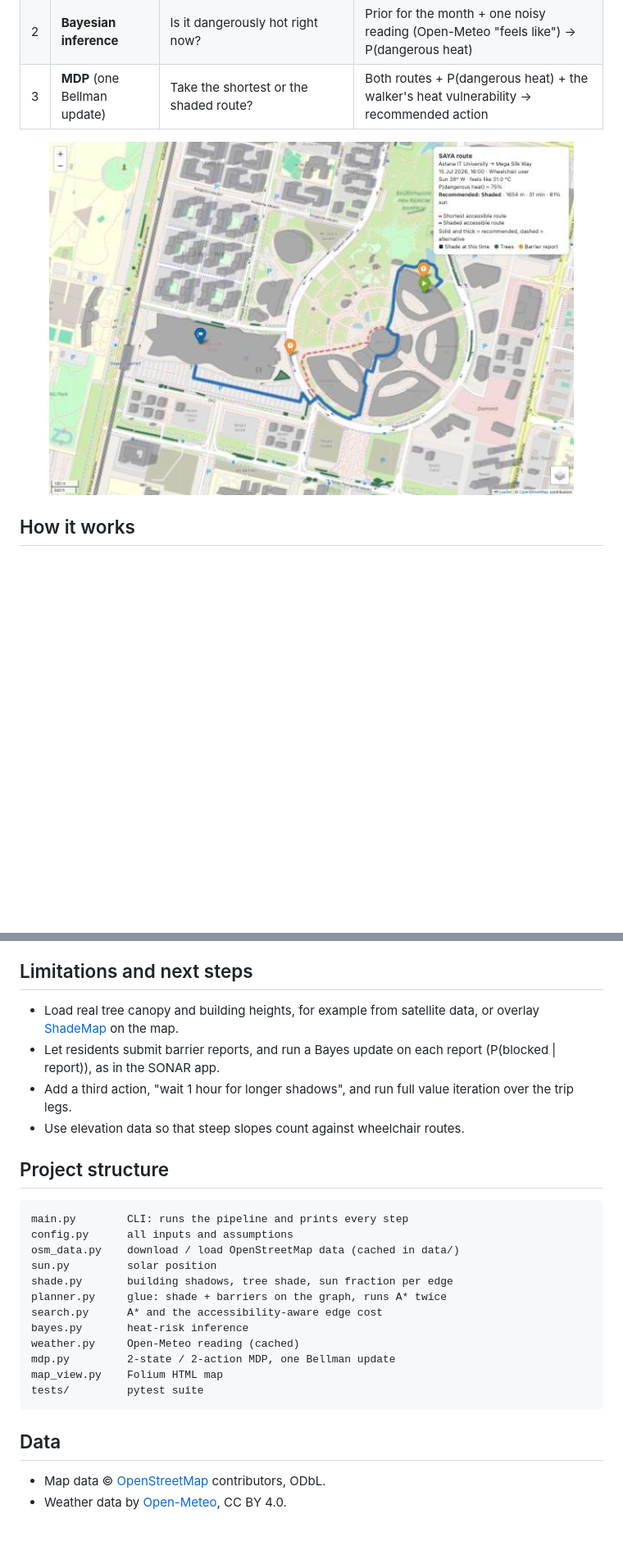
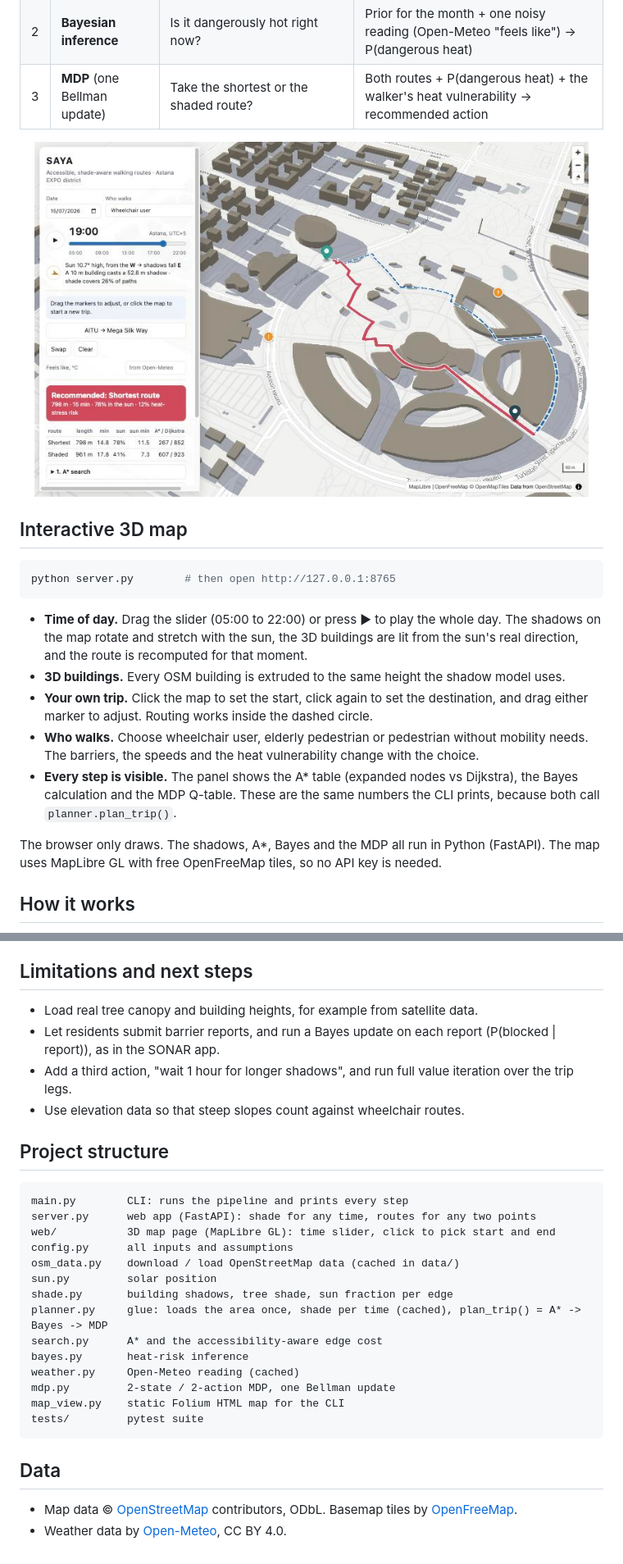
Before and after one commit to Akanov-Kanta/saya, a Markdown page: README.md, 2 parts joined by grey strips. Shown at 82% size. GitHub-like rendering; pictures changed too: docs/map.jpg (deleted), docs/web-3d.jpg (added); blank space fills up the shorter version.

````diff
--- a/README.md
+++ b/README.md
@@ -10,7 +10,21 @@
 | 2 | **Bayesian inference** | Is it dangerously hot right now? | Prior for the month + one noisy reading (Open-Meteo "feels like") → P(dangerous heat) |
 | 3 | **MDP** (one Bellman update) | Take the shortest or the shaded route? | Both routes + P(dangerous heat) + the walker's heat vulnerability → recommended action |
 
-<p align="center"><img src="docs/map.jpg" alt="SAYA map: the recommended shaded route (solid blue) and the shortest route (dashed red) from Astana IT University to Mega Silk Way, with barrier reports and the decision panel" width="90%"></p>
+<p align="center"><img src="docs/web-3d.jpg" alt="SAYA web app at 19:00: 3D buildings with long shadows falling east, a user-picked trip with the shortest route (red) and the shaded route (dashed blue), and the panel with the time slider and the decision" width="95%"></p>
+
+## Interactive 3D map
+
+```bash
+python server.py        # then open http://127.0.0.1:8765
+```
+
+- **Time of day.** Drag the slider (05:00 to 22:00) or press ▶ to play the whole day. The shadows on the map rotate and stretch with the sun, the 3D buildings are lit from the sun's real direction, and the route is recomputed for that moment.
+- **3D buildings.** Every OSM building is extruded to the same height the shadow model uses.
+- **Your own trip.** Click the map to set the start, click again to set the destination, and drag either marker to adjust. Routing works inside the dashed circle.
+- **Who walks.** Choose wheelchair user, elderly pedestrian or pedestrian without mobility needs. The barriers, the speeds and the heat vulnerability change with the choice.
+- **Every step is visible.** The panel shows the A\* table (expanded nodes vs Dijkstra), the Bayes calculation and the MDP Q-table. These are the same numbers the CLI prints, because both call `planner.plan_trip()`.
+
+The browser only draws. The shadows, A\*, Bayes and the MDP all run in Python (FastAPI). The map uses MapLibre GL with free OpenFreeMap tiles, so no API key is needed.
 
 ## How it works
 
@@ -133,7 +149,7 @@ Every number lives in [`config.py`](config.py) and is a labelled assumption, not
 
 ## Limitations and next steps
 
-- Load real tree canopy and building heights, for example from satellite data, or overlay [ShadeMap](https://shademap.app) on the map.
+- Load real tree canopy and building heights, for example from satellite data.
 - Let residents submit barrier reports, and run a Bayes update on each report (P(blocked | report)), as in the SONAR app.
 - Add a third action, "wait 1 hour for longer shadows", and run full value iteration over the trip legs.
 - Use elevation data so that steep slopes count against wheelchair routes.
@@ -142,20 +158,22 @@ Every number lives in [`config.py`](config.py) and is a labelled assumption, not
 
 ```
 main.py        CLI: runs the pipeline and prints every step
+server.py      web app (FastAPI): shade for any time, routes for any two points
+web/           3D map page (MapLibre GL): time slider, click to pick start and end
 config.py      all inputs and assumptions
 osm_data.py    download / load OpenStreetMap data (cached in data/)
 sun.py         solar position
 shade.py       building shadows, tree shade, sun fraction per edge
-planner.py     glue: shade + barriers on the graph, runs A* twice
+planner.py     glue: loads the area once, shade per time (cached), plan_trip() = A* -> Bayes -> MDP
 search.py      A* and the accessibility-aware edge cost
 bayes.py       heat-risk inference
 weather.py     Open-Meteo reading (cached)
 mdp.py         2-state / 2-action MDP, one Bellman update
-map_view.py    Folium HTML map
+map_view.py    static Folium HTML map for the CLI
 tests/         pytest suite
 ```
 
 ## Data
 
-- Map data © [OpenStreetMap](https://www.openstreetmap.org/copyright) contributors, ODbL.
+- Map data © [OpenStreetMap](https://www.openstreetmap.org/copyright) contributors, ODbL. Basemap tiles by [OpenFreeMap](https://openfreemap.org).
 - Weather data by [Open-Meteo](https://open-meteo.com), CC BY 4.0.
````
Also changed, not shown: other parts of README.md (+5 -3 lines), 11 other files.
